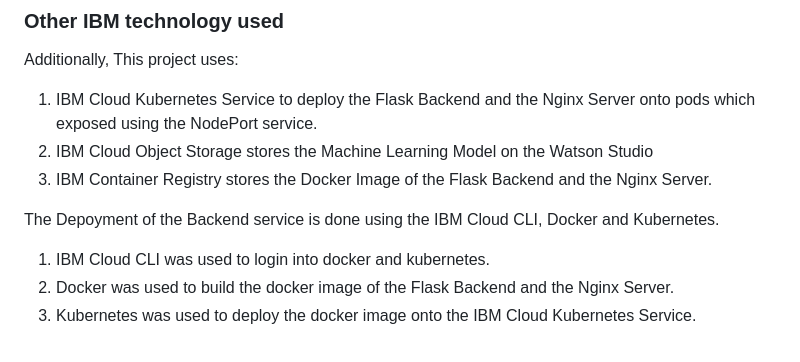
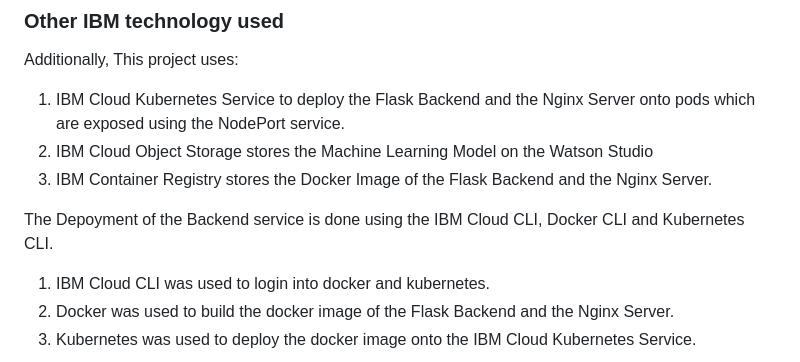
Before and after one commit to jonathanjthomas/PestDetect, a Markdown page: README.md, the part around the change. Rendered like a GitHub page.

Commit message:
Fixed Typo

```diff
--- a/README.md
+++ b/README.md
@@ -56,11 +56,11 @@ More detail is available in our [description document](./docs/DESCRIPTION.md).
 ### Other IBM technology used
 
 Additionally, This project uses:
-1. IBM Cloud Kubernetes Service to deploy the Flask Backend and the Nginx Server onto pods which exposed using the NodePort service.
+1. IBM Cloud Kubernetes Service to deploy the Flask Backend and the Nginx Server onto pods which are exposed using the NodePort service.
 2. IBM Cloud Object Storage stores the Machine Learning Model on the Watson Studio
 3. IBM Container Registry stores the Docker Image of the Flask Backend and the Nginx Server.
 
-The Depoyment of the Backend service is done using the IBM Cloud CLI, Docker and Kubernetes.
+The Depoyment of the Backend service is done using the IBM Cloud CLI, Docker CLI and Kubernetes CLI.
 
 1. IBM Cloud CLI was used to login into docker and kubernetes.
 2. Docker was used to build the docker image of the Flask Backend and the Nginx Server.
```
